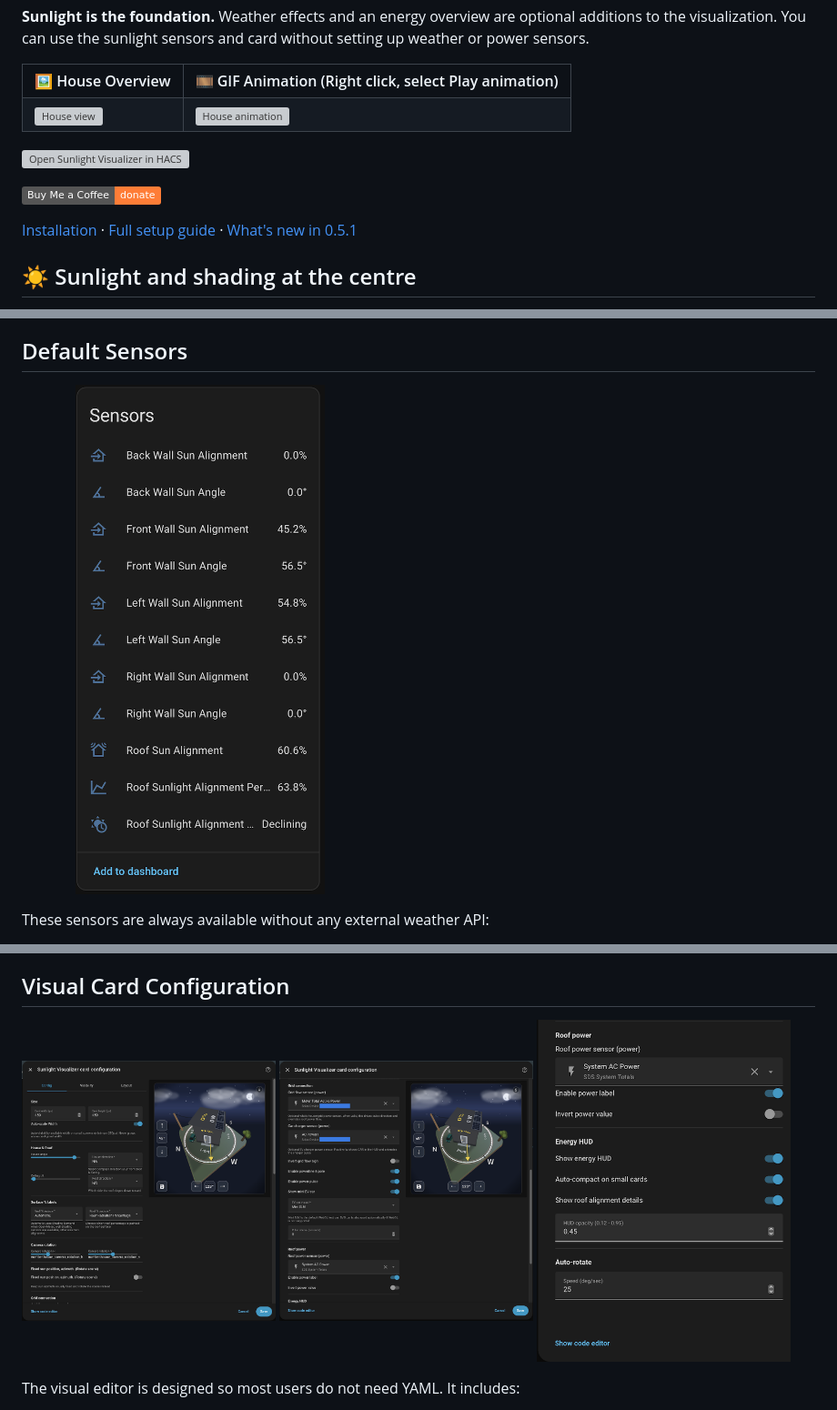
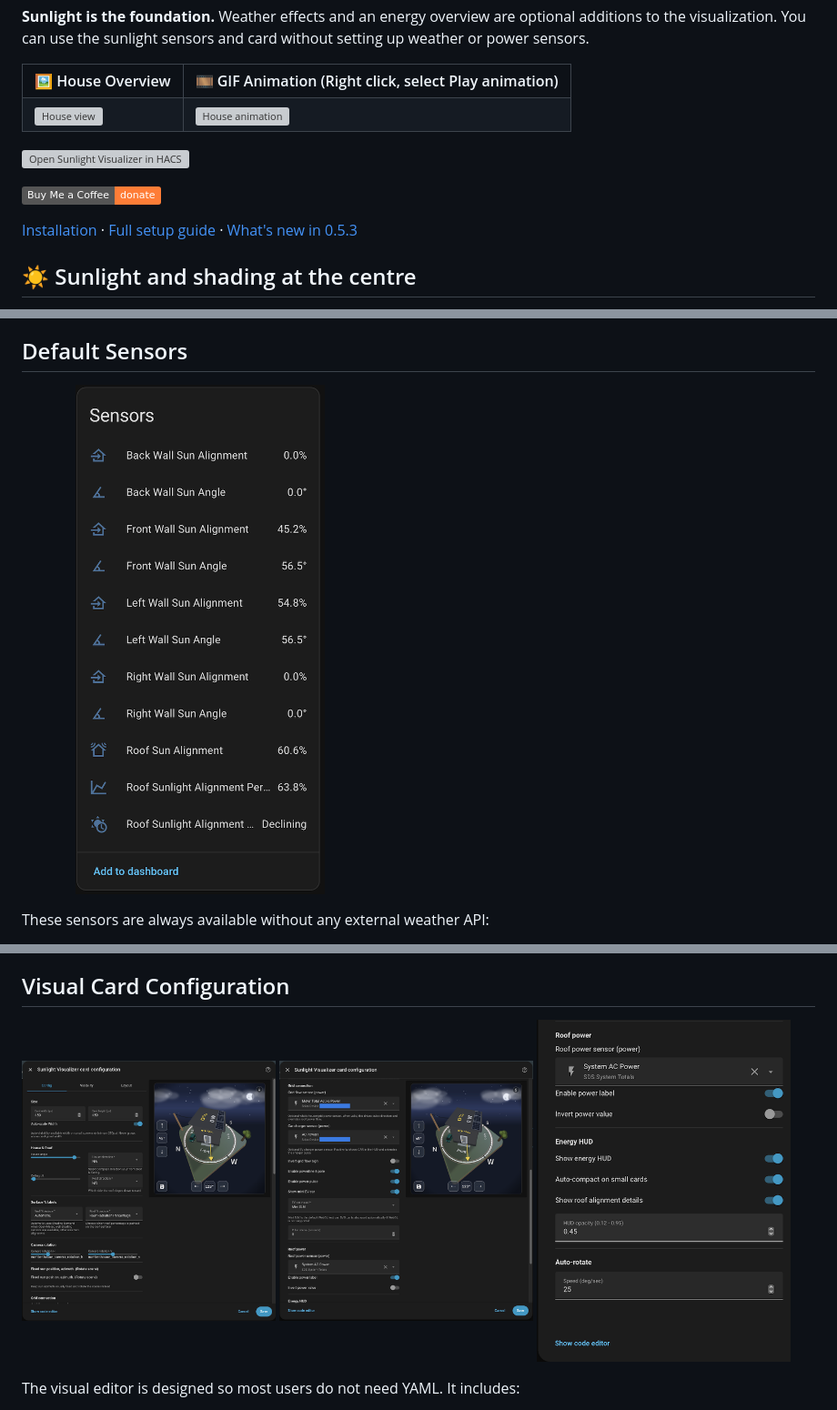
Before and after one commit to NoUsername10/Sunlight_Visualizer, a Markdown page: README.md, 3 parts joined by grey strips. Shown at 91% size. GitHub-like rendering; badges without logos; grey boxes are pictures that could not be loaded.

```diff
--- a/README.md
+++ b/README.md
@@ -33,7 +33,7 @@ Core sunlight sensors work without an external weather API. Optional Open-Meteo
 
 [![Buy Me a Coffee](https://img.shields.io/badge/Buy%20Me%20a%20Coffee-donate-orange.svg)](https://www.buymeacoffee.com/DefaultLogin)
 
-[Installation](#installation) · [Full setup guide](https://github.com/NoUsername10/Sunlight_Visualizer/wiki) · [What's new in 0.5.1](CHANGELOG.md)
+[Installation](#installation) · [Full setup guide](https://github.com/NoUsername10/Sunlight_Visualizer/wiki) · [What's new in 0.5.3](CHANGELOG.md)
 
 ## ☀️ Sunlight and shading at the centre
 
@@ -150,7 +152,7 @@ When Open-Meteo is enabled, the integration fetches 15-minute forecast radiation
 
 ## Default Sensors
 <p>
-  <img src="https://raw.githubusercontent.com/NoUsername10/Sunlight_Visualizer/main/assets/sensors-default.png" width="45%" alt="Default Sunlight Visualizer sensors">
+  <img src="https://github.com/NoUsername10/Sunlight_Visualizer/blob/main/assets/sensors-default.png" width="45%" alt="Default Sunlight Visualizer sensors">
 </p>
 
 These sensors are always available without any external weather API:
@@ -237,9 +241,9 @@ Automatic and 3D modes show a dedicated loading screen while the model is prepar
 
 ## Visual Card Configuration
 <p>
-  <img src="https://raw.githubusercontent.com/NoUsername10/Sunlight_Visualizer/main/assets/visual-card-configuration-1.png" width="32%" alt="Visual card configuration orientation and percentage sources">
-  <img src="https://raw.githubusercontent.com/NoUsername10/Sunlight_Visualizer/main/assets/visual-card-configuration-2.png" width="32%" alt="Visual card configuration power and EV options">
-  <img src="https://raw.githubusercontent.com/NoUsername10/Sunlight_Visualizer/main/assets/visual-card-configuration-3.png" width="32%" alt="Visual card configuration HUD options">
+  <img src="https://github.com/NoUsername10/Sunlight_Visualizer/blob/main/assets/visual-card-configuration-1.png" width="32%" alt="Visual card configuration orientation and percentage sources">
+  <img src="https://github.com/NoUsername10/Sunlight_Visualizer/blob/main/assets/visual-card-configuration-2.png" width="32%" alt="Visual card configuration power and EV options">
+  <img src="https://github.com/NoUsername10/Sunlight_Visualizer/blob/main/assets/visual-card-configuration-3.png" width="32%" alt="Visual card configuration HUD options">
 </p>
 
 The visual editor is designed so most users do not need YAML. It includes:
```
Also changed, not shown: other parts of README.md (+37 -29 lines), CHANGELOG.md (+30 -0 lines), Icons/icon.png (added), Icons/icon@2x.png (added), 2 other files.
